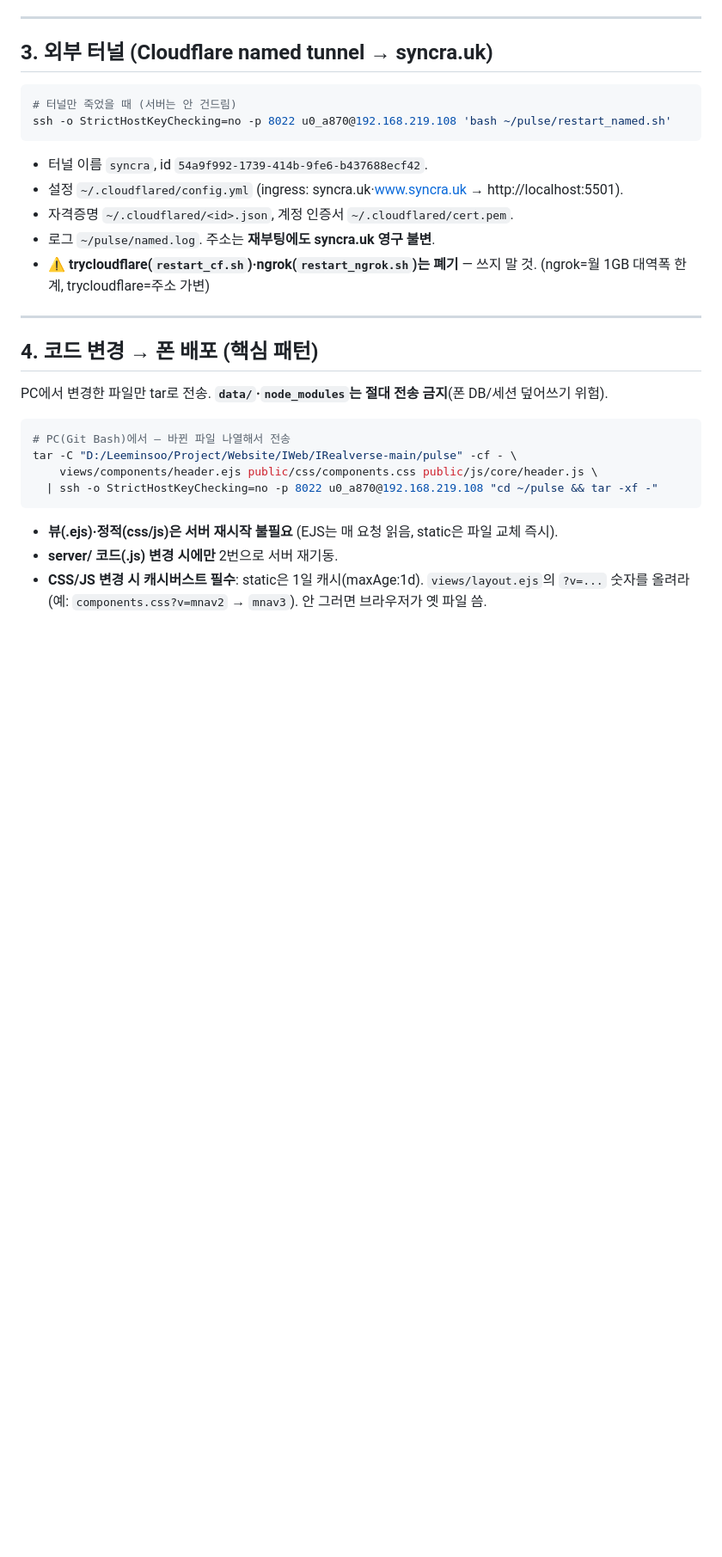
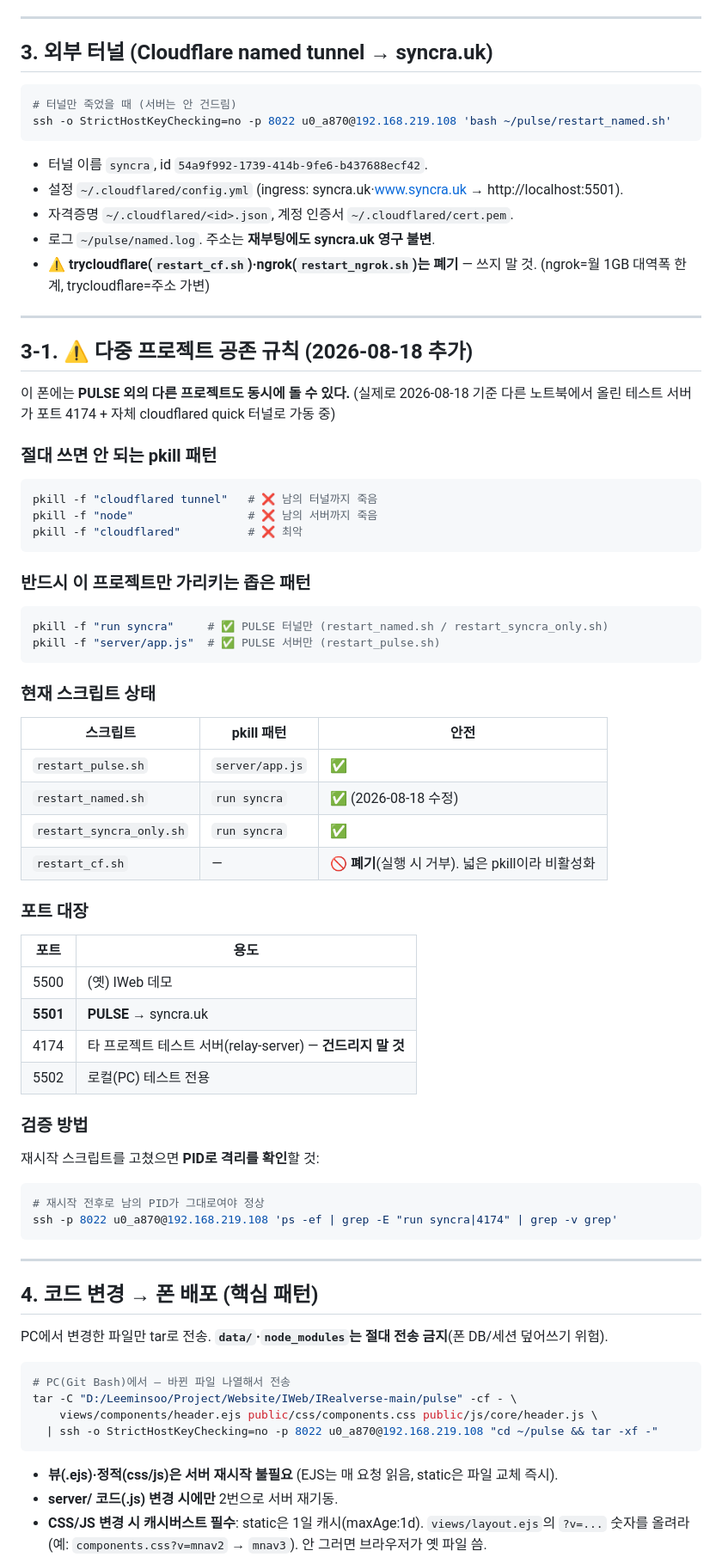
Before and after one commit to immigration2000/haptic-sync-platform, a Markdown page: DEPLOY.md, the part around the change. Shown at 86% size. Rendered like a GitHub page; blank space fills up the shorter version.

Commit message:
fix(ops): 재시작 스크립트가 다른 프로젝트 터널을 죽이던 문제 수정
폰에 PULSE 외 다른 프로젝트(포트 4174 + 자체 cloudflared quick 터널)가 동시 가동 중인데,
restart_named.sh·restart_cf.sh가 `pkill -f "cloudflared tunnel"`로 넓게 잡아
**남의 터널까지 죽이는** 문제가 있었다.

- restart_named.sh: pkill 패턴을 'cloudflared tunnel' → 'run syncra'로 축소
- restart_cf.sh: 폐기(실행 시 거부). 옛 trycloudflare용이고 넓은 pkill이라 위험
- restart_syncra_only.sh 신설(동일 안전 패턴)
- DEPLOY.md §3-1: 다중 프로젝트 공존 규칙 + 포트 대장 + PID 격리 검증법

검증: restart_named.sh 실행 시 syncra 터널만 PID 9411→9664 교체,
타 프로젝트 터널 PID 13296은 그대로 유지. 두 서버 동시 응답 확인(5501=200, 4174=404).

````diff
--- a/DEPLOY.md
+++ b/DEPLOY.md
@@ -49,6 +49,49 @@ ssh -o StrictHostKeyChecking=no -p 8022 u0_a870@192.168.219.108 'bash ~/pulse/re
 - 자격증명 `~/.cloudflared/<id>.json`, 계정 인증서 `~/.cloudflared/cert.pem`.
 - 로그 `~/pulse/named.log`. 주소는 **재부팅에도 syncra.uk 영구 불변**.
 - ⚠ **trycloudflare(`restart_cf.sh`)·ngrok(`restart_ngrok.sh`)는 폐기** — 쓰지 말 것. (ngrok=월 1GB 대역폭 한계, trycloudflare=주소 가변)
+
+---
+
+## 3-1. ⚠️ 다중 프로젝트 공존 규칙 (2026-08-18 추가)
+
+이 폰에는 **PULSE 외의 다른 프로젝트도 동시에 돌 수 있다.** (실제로 2026-08-18 기준
+다른 노트북에서 올린 테스트 서버가 포트 4174 + 자체 cloudflared quick 터널로 가동 중)
+
+### 절대 쓰면 안 되는 pkill 패턴
+```bash
+pkill -f "cloudflared tunnel"   # ❌ 남의 터널까지 죽음
+pkill -f "node"                 # ❌ 남의 서버까지 죽음
+pkill -f "cloudflared"          # ❌ 최악
+```
+
+### 반드시 이 프로젝트만 가리키는 좁은 패턴
+```bash
+pkill -f "run syncra"     # ✅ PULSE 터널만 (restart_named.sh / restart_syncra_only.sh)
+pkill -f "server/app.js"  # ✅ PULSE 서버만 (restart_pulse.sh)
+```
+
+### 현재 스크립트 상태
+| 스크립트 | pkill 패턴 | 안전 |
+|---|---|---|
+| `restart_pulse.sh` | `server/app.js` | ✅ |
+| `restart_named.sh` | `run syncra` | ✅ (2026-08-18 수정) |
+| `restart_syncra_only.sh` | `run syncra` | ✅ |
+| `restart_cf.sh` | — | 🚫 **폐기**(실행 시 거부). 넓은 pkill이라 비활성화 |
+
+### 포트 대장
+| 포트 | 용도 |
+|---|---|
+| 5500 | (옛) IWeb 데모 |
+| **5501** | **PULSE** → syncra.uk |
+| 4174 | 타 프로젝트 테스트 서버(relay-server) — **건드리지 말 것** |
+| 5502 | 로컬(PC) 테스트 전용 |
+
+### 검증 방법
+재시작 스크립트를 고쳤으면 **PID로 격리를 확인**할 것:
+```bash
+# 재시작 전후로 남의 PID가 그대로여야 정상
+ssh -p 8022 u0_a870@192.168.219.108 'ps -ef | grep -E "run syncra|4174" | grep -v grep'
+```
 
 ---
 
````
